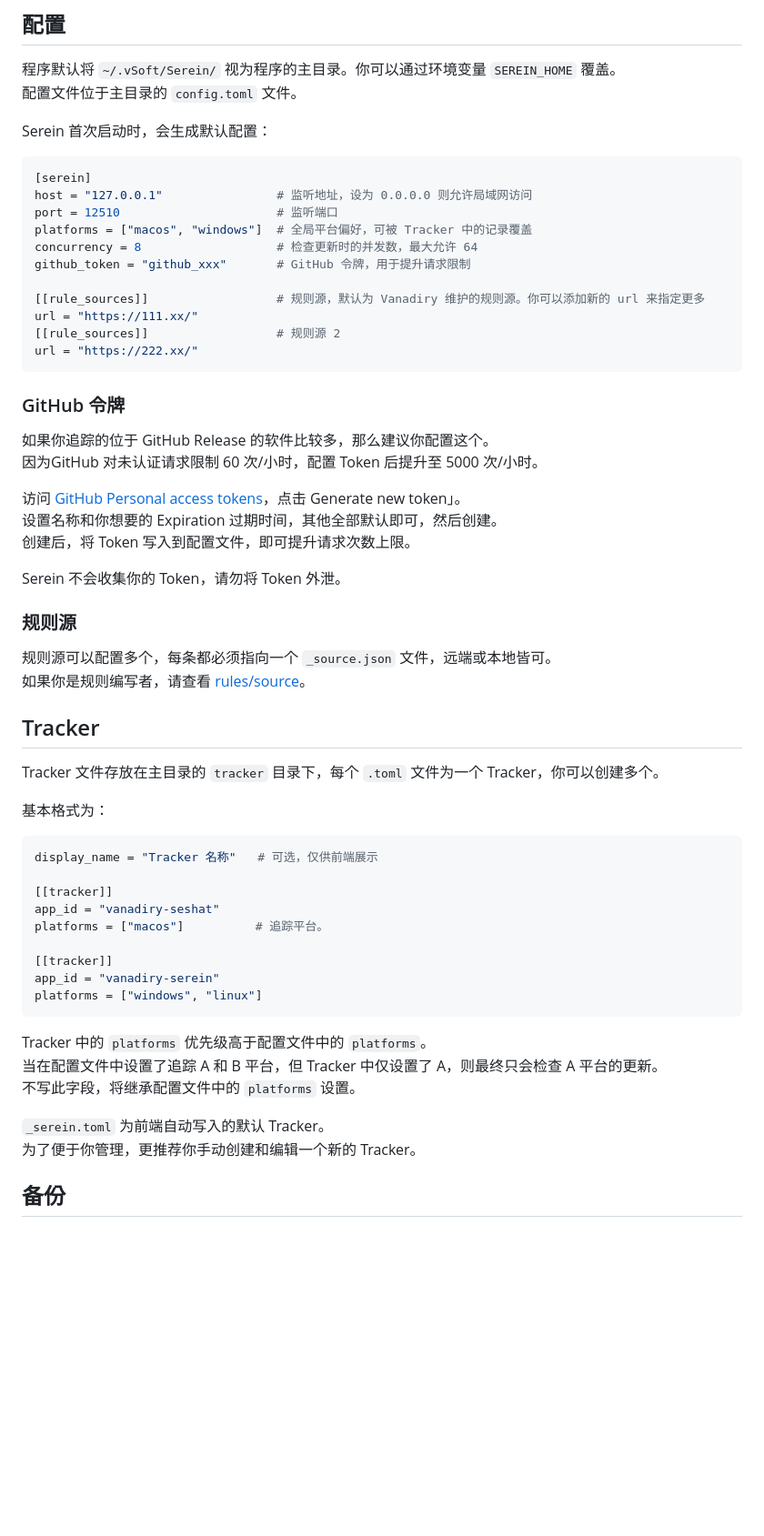
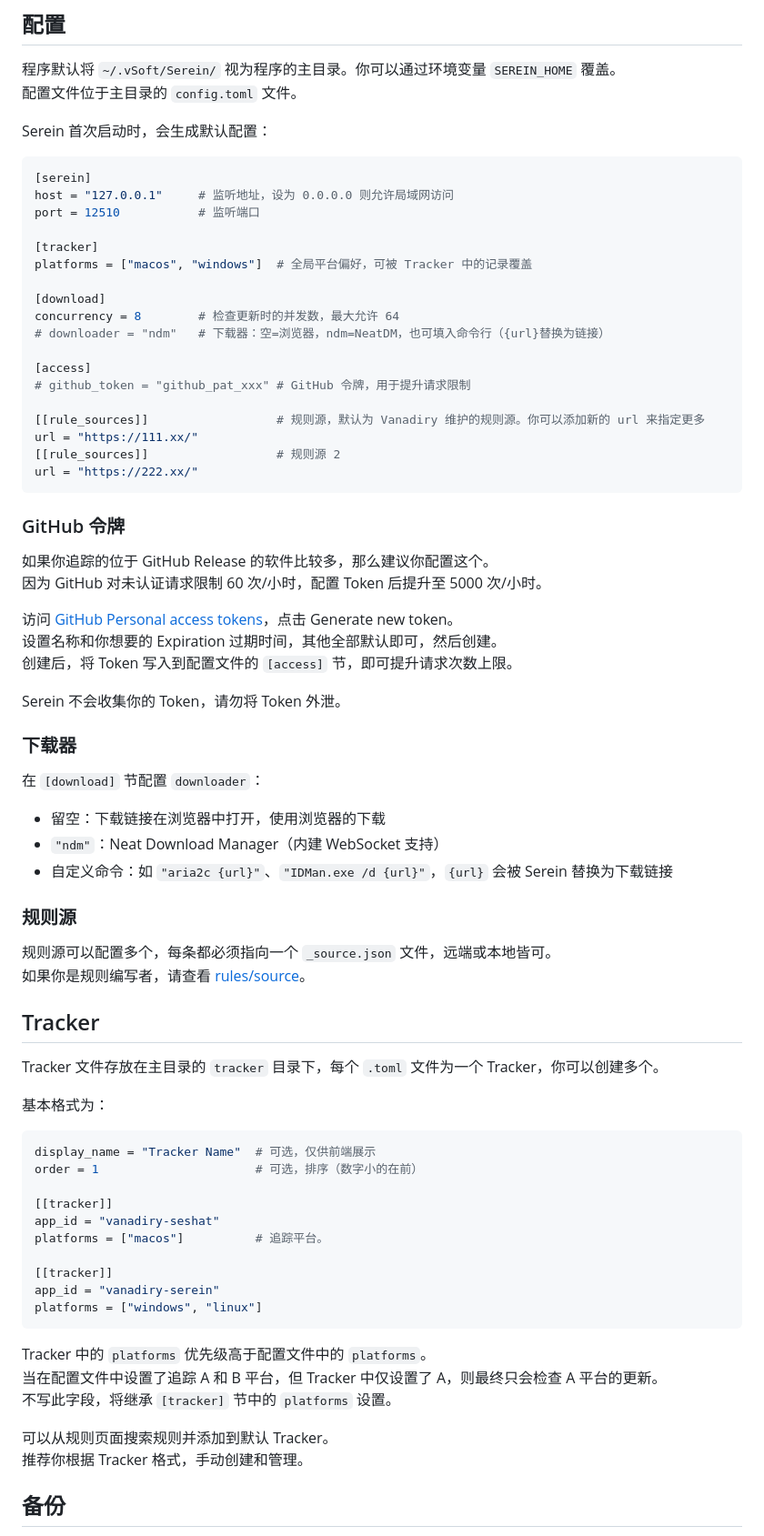
Before and after one commit to Vanadiry/Serein, a Markdown page: docs/guide.md, the part around the change. Shown at 91% size. Drawn GitHub-style; blank space fills up the shorter version.

````diff
--- a/docs/guide.md
+++ b/docs/guide.md
@@ -18,11 +18,18 @@ Serein 首次启动时，会生成默认配置：
 
 ```toml
 [serein]
-host = "127.0.0.1"                # 监听地址，设为 0.0.0.0 则允许局域网访问
-port = 12510                      # 监听端口
+host = "127.0.0.1"     # 监听地址，设为 0.0.0.0 则允许局域网访问
+port = 12510           # 监听端口
+
+[tracker]
 platforms = ["macos", "windows"]  # 全局平台偏好，可被 Tracker 中的记录覆盖
-concurrency = 8                   # 检查更新时的并发数，最大允许 64
-github_token = "github_xxx"       # GitHub 令牌，用于提升请求限制
+
+[download]
+concurrency = 8        # 检查更新时的并发数，最大允许 64
+# downloader = "ndm"   # 下载器：空=浏览器，ndm=NeatDM，也可填入命令行（{url}替换为链接）
+
+[access]
+# github_token = "github_pat_xxx" # GitHub 令牌，用于提升请求限制
 
 [[rule_sources]]                  # 规则源，默认为 Vanadiry 维护的规则源。你可以添加新的 url 来指定更多
 url = "https://111.xx/"
@@ -33,13 +40,21 @@ url = "https://222.xx/"
 ### GitHub 令牌
 
 如果你追踪的位于 GitHub Release 的软件比较多，那么建议你配置这个。
-因为GitHub 对未认证请求限制 60 次/小时，配置 Token 后提升至 5000 次/小时。
+因为 GitHub 对未认证请求限制 60 次/小时，配置 Token 后提升至 5000 次/小时。
 
-访问 [GitHub Personal access tokens](https://github.com/settings/personal-access-tokens)，点击 Generate new token」。
+访问 [GitHub Personal access tokens](https://github.com/settings/personal-access-tokens)，点击 Generate new token。
 设置名称和你想要的 Expiration 过期时间，其他全部默认即可，然后创建。
-创建后，将 Token 写入到配置文件，即可提升请求次数上限。
+创建后，将 Token 写入到配置文件的 `[access]` 节，即可提升请求次数上限。
 
 Serein 不会收集你的 Token，请勿将 Token 外泄。
+
+### 下载器
+
+在 `[download]` 节配置 `downloader`：
+
+- 留空：下载链接在浏览器中打开，使用浏览器的下载
+- `"ndm"`：Neat Download Manager（内建 WebSocket 支持）
+- 自定义命令：如 `"aria2c {url}"`、`"IDMan.exe /d {url}"`，`{url}` 会被 Serein 替换为下载链接
 
 ### 规则源
 
@@ -53,7 +68,8 @@ Tracker 文件存放在主目录的 `tracker` 目录下，每个 `.toml` 文件
 基本格式为：
 
 ```toml
-display_name = "Tracker 名称"   # 可选，仅供前端展示
+display_name = "Tracker Name"  # 可选，仅供前端展示
+order = 1                      # 可选，排序（数字小的在前）
 
 [[tracker]]
 app_id = "vanadiry-seshat"
@@ -66,10 +82,10 @@ platforms = ["windows", "linux"]
 
 Tracker 中的 `platforms` 优先级高于配置文件中的 `platforms`。
 当在配置文件中设置了追踪 A 和 B 平台，但 Tracker 中仅设置了 A，则最终只会检查 A 平台的更新。
-不写此字段，将继承配置文件中的 `platforms` 设置。
+不写此字段，将继承 `[tracker]` 节中的 `platforms` 设置。
 
-`_serein.toml` 为前端自动写入的默认 Tracker。
-为了便于你管理，更推荐你手动创建和编辑一个新的 Tracker。
+可以从规则页面搜索规则并添加到默认 Tracker。
+推荐你根据 Tracker 格式，手动创建和管理。
 
 ## 备份
 
````
Also changed, not shown: README.md (+37 -26 lines), docs/image/readme-01.png, docs/image/readme-02.png, 1 other file.
